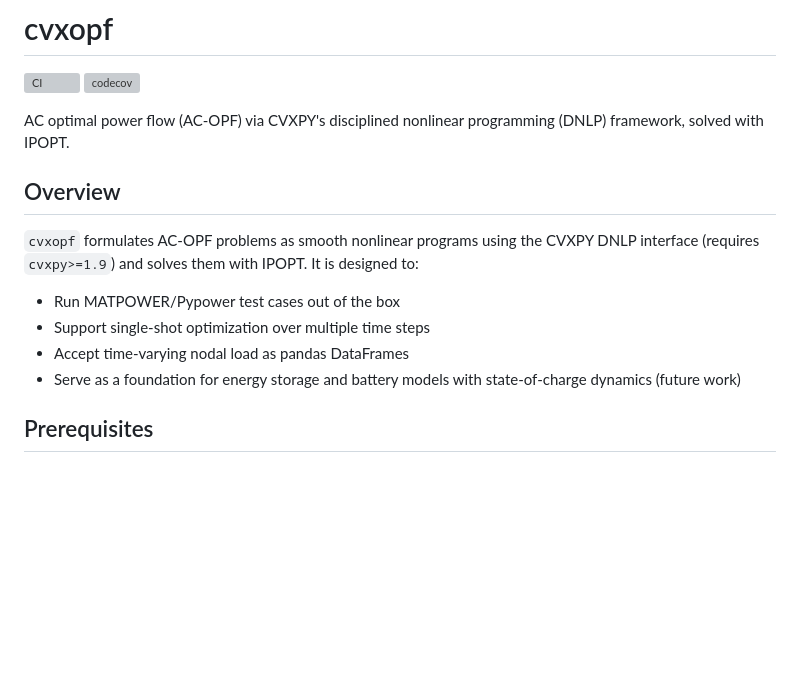
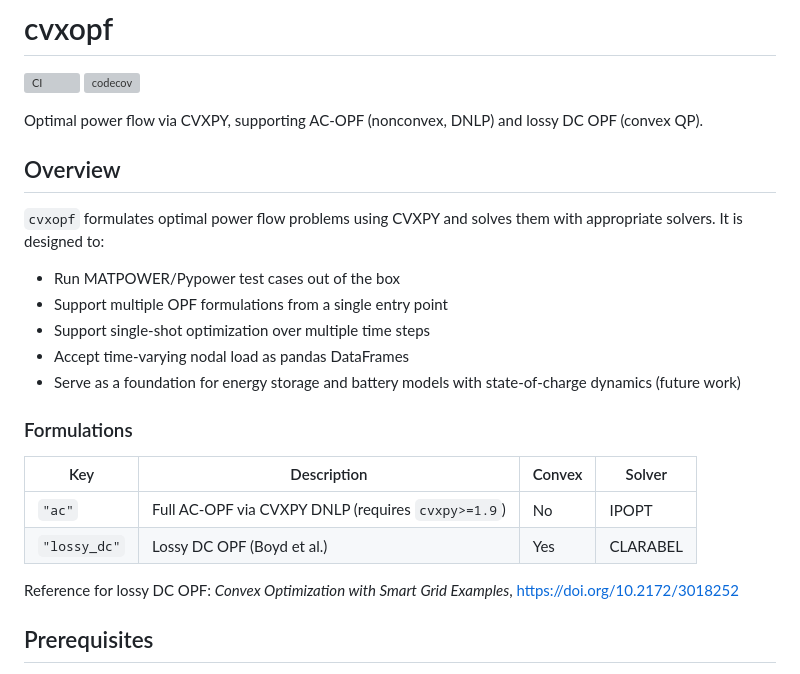
Before and after one commit to cvxgrp/cvxopf, a Markdown page: README.md, the part around one of its changes. GitHub-like rendering; blank space fills up the shorter version; grey boxes are pictures that could not be loaded.

```diff
--- a/README.md
+++ b/README.md
@@ -3,20 +3,30 @@
 [![CI](https://github.com/cvxgrp/cvxopf/actions/workflows/ci.yml/badge.svg)](https://github.com/cvxgrp/cvxopf/actions/workflows/ci.yml)
 [![codecov](https://codecov.io/gh/cvxgrp/cvxopf/graph/badge.svg?token=f16a3ea1-bcfd-409e-8592-77d5bce001f5)](https://codecov.io/gh/cvxgrp/cvxopf)
 
-AC optimal power flow (AC-OPF) via CVXPY's disciplined nonlinear programming
-(DNLP) framework, solved with IPOPT.
+Optimal power flow via CVXPY, supporting AC-OPF (nonconvex, DNLP) and
+lossy DC OPF (convex QP).
 
 ## Overview
 
-`cvxopf` formulates AC-OPF problems as smooth nonlinear programs using the
-CVXPY DNLP interface (requires `cvxpy>=1.9`) and solves them with IPOPT. It
-is designed to:
+`cvxopf` formulates optimal power flow problems using CVXPY and solves them
+with appropriate solvers. It is designed to:
 
 - Run MATPOWER/Pypower test cases out of the box
+- Support multiple OPF formulations from a single entry point
 - Support single-shot optimization over multiple time steps
 - Accept time-varying nodal load as pandas DataFrames
 - Serve as a foundation for energy storage and battery models with
   state-of-charge dynamics (future work)
+
+### Formulations
+
+| Key | Description | Convex | Solver |
+|---|---|---|---|
+| `"ac"` | Full AC-OPF via CVXPY DNLP (requires `cvxpy>=1.9`) | No | IPOPT |
+| `"lossy_dc"` | Lossy DC OPF (Boyd et al.) | Yes | CLARABEL |
+
+Reference for lossy DC OPF: *Convex Optimization with Smart Grid Examples*,
+https://doi.org/10.2172/3018252
 
 ## Prerequisites
 
```
Also changed, not shown: other parts of README.md (+28 -8 lines), CLAUDE.md (+187 -57 lines).
